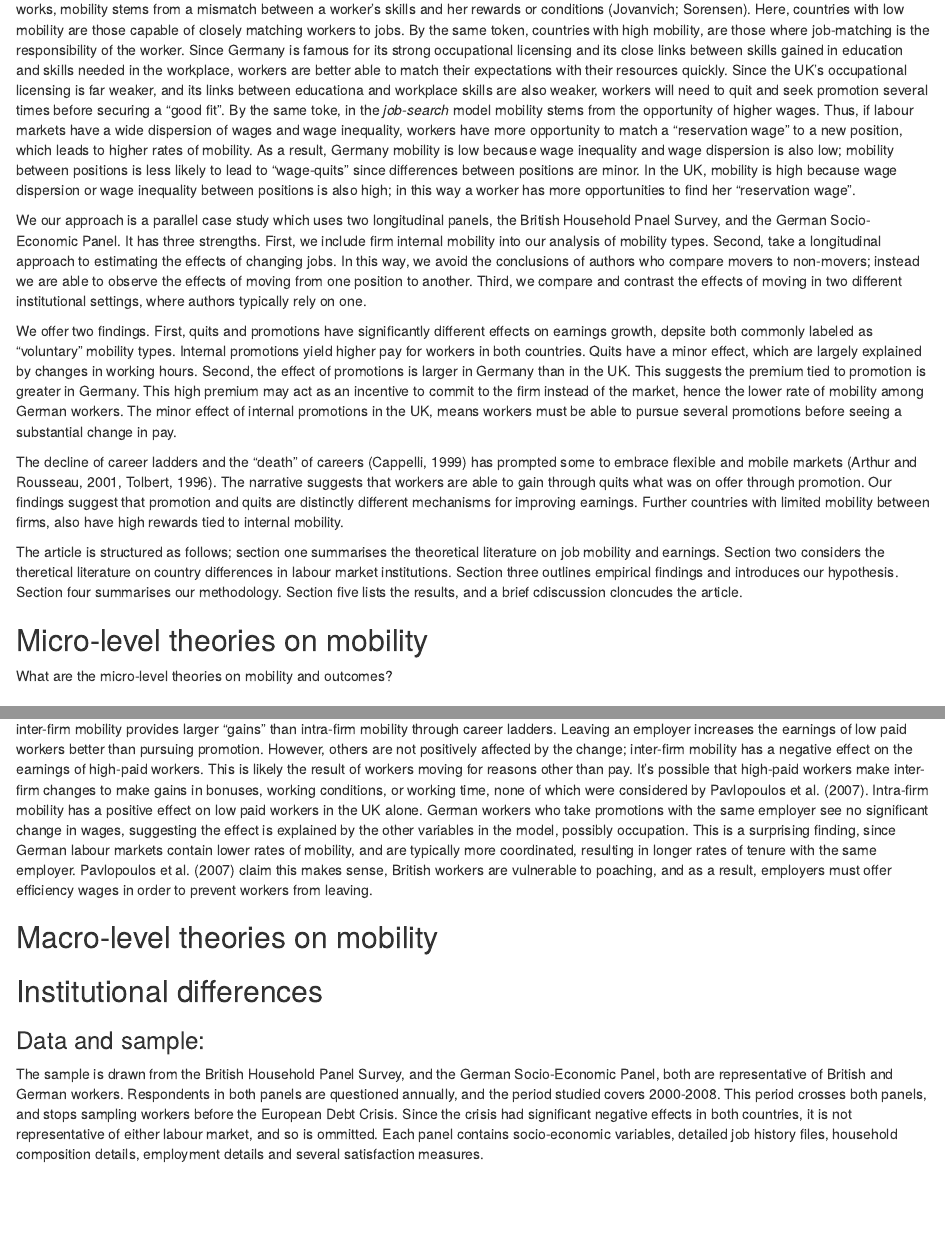
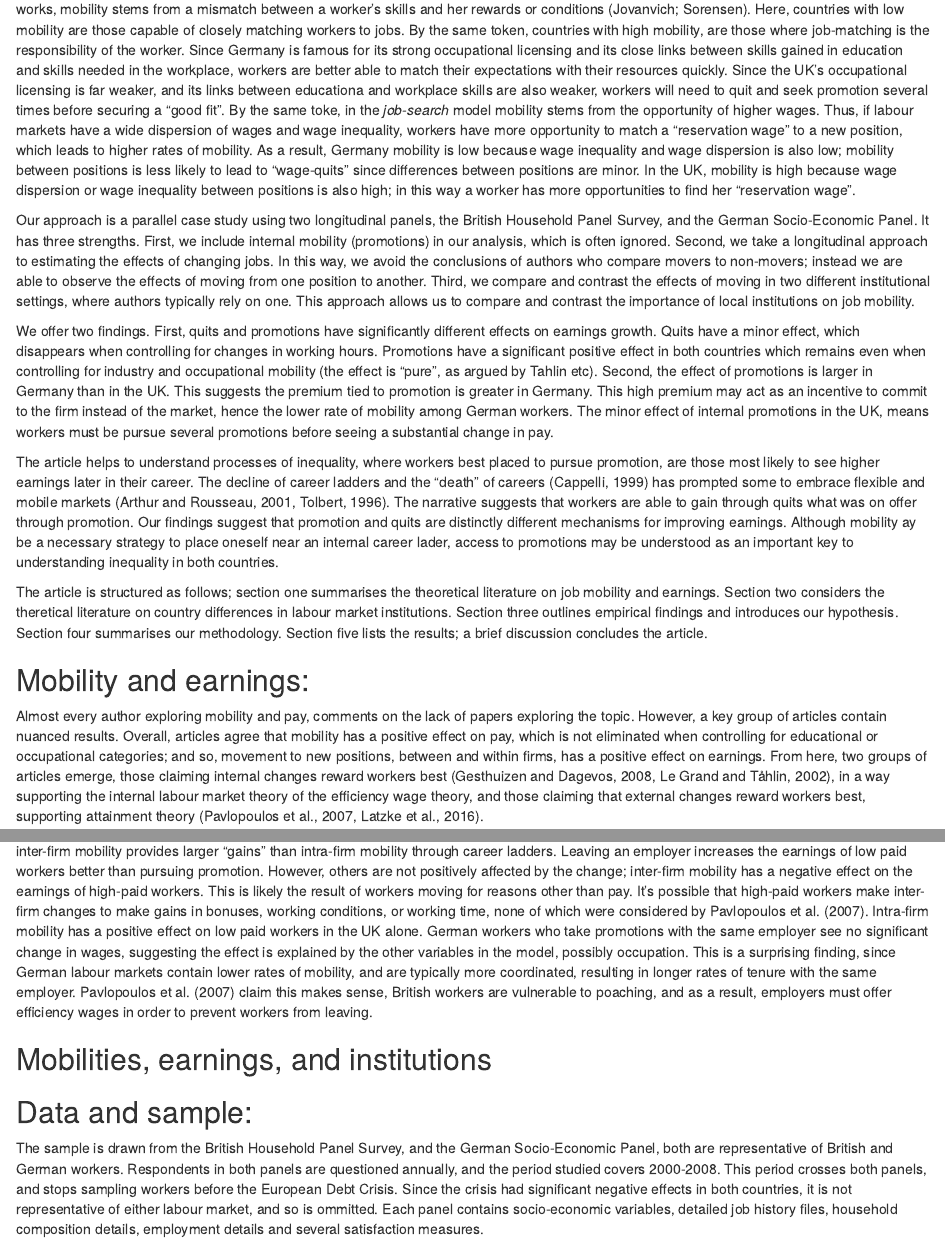
Before and after one commit to Privlko/de_uk_paper, an R Markdown document (draft.Rmd): the page in a window 1100 px wide, from 1170 px down, and a second part further down, joined at a grey line. Rendered offline with R 4.5, knitr and Pandoc, with nearby package versions.

Commit message:
Update draft.Rmd

```diff
--- a/draft.Rmd
+++ b/draft.Rmd
@@ -31,17 +31,13 @@ The aim of the article is two-fold. First, we explicitly compare internal and ex
 
 What can existing theories tell us about country differences in job mobility? In the *job-match* approach, found in both economic and sociological works, mobility stems from a mismatch between a worker's skills and her rewards or conditions (Jovanvich; Sorensen). Here, countries with low mobility are those capable of closely matching workers to jobs. By the same token, countries with high mobility, are those where job-matching is the responsibility of the worker. Since Germany is famous for its strong occupational licensing and its close links between skills gained in education and skills needed in the workplace, workers are better able to match their expectations with their resources quickly. Since the UK's occupational licensing is far weaker, and its links between educationa and workplace skills are also weaker, workers will need to quit and seek promotion several times before securing a "good fit". By the same toke, in the *job-search* model mobility stems from the opportunity of higher wages. Thus, if labour markets have a wide dispersion of wages and wage inequality, workers have more opportunity to match a "reservation wage" to a new position, which leads to higher rates of mobility. As a result, Germany mobility is low because wage inequality and wage dispersion is also low; mobility between positions is less likely to lead to "wage-quits" since differences between positions are minor. In the UK, mobility is high because wage dispersion or wage inequality between positions is also high; in this way a worker has more opportunities to find her "reservation wage".
 
-We our approach is a parallel case study  which uses two longitudinal panels, the British Household Pnael Survey, and the German Socio-Economic Panel. It has three strengths. First, we include firm internal mobility into our analysis of mobility types. Second, take a longitudinal approach to estimating the effects of changing jobs. In this way, we avoid the conclusions of authors who compare movers to non-movers; instead we are able to observe the effects of moving from one position to another. Third, we compare and contrast the effects of moving in two different institutional settings, where authors typically rely on one.
+Our approach is a parallel case study using two longitudinal panels, the British Household Panel Survey, and the German Socio-Economic Panel. It has three strengths. First, we include internal mobility (promotions) in our analysis, which is often ignored. Second, we take a longitudinal approach to estimating the effects of changing jobs. In this way, we avoid the conclusions of authors who compare movers to non-movers; instead we are able to observe the effects of moving from one position to another. Third, we compare and contrast the effects of moving in two different institutional settings, where authors typically rely on one. This approach allows us to compare and contrast the importance of local institutions on job mobility.
 
-We offer two findings. First, quits and promotions have significantly different effects on earnings growth, depsite both commonly labeled as "voluntary" mobility types. Internal promotions yield higher pay for workers in both countries. Quits have a minor effect, which are largely explained by changes in working hours. Second, the effect of promotions is larger in Germany than in the UK. This suggests the premium tied to promotion is greater in Germany. This high premium may act as an incentive to commit to the firm instead of the market, hence the lower rate of mobility among German workers. The minor effect of internal promotions in the UK, means workers must be able to pursue several promotions before seeing a substantial change in pay.
+We offer two findings. First, quits and promotions have significantly different effects on earnings growth. Quits have a minor effect, which disappears when controlling for changes in working hours. Promotions have a significant positive effect in both countries which remains even when controlling for industry and occupational mobility (the effect is "pure", as argued by Tahlin etc). Second, the effect of promotions is larger in Germany than in the UK. This suggests the premium tied to promotion is greater in Germany. This high premium may act as an incentive to commit to the firm instead of the market, hence the lower rate of mobility among German workers. The minor effect of internal promotions in the UK, means workers must be pursue several promotions before seeing a substantial change in pay.
 
-The decline of career ladders and the “death” of careers (Cappelli, 1999) has prompted some to embrace flexible and mobile markets (Arthur and Rousseau, 2001, Tolbert, 1996). The narrative suggests that workers are able to gain through quits what was on offer through promotion. Our findings suggest that promotion and quits are distinctly different mechanisms for improving earnings. Further countries with limited mobility between firms, also have high rewards tied to internal mobility.
+The article helps to understand processes of inequality, where workers best placed to pursue promotion, are those most likely to see higher earnings later in their career. The decline of career ladders and the “death” of careers (Cappelli, 1999) has prompted some to embrace flexible and mobile markets (Arthur and Rousseau, 2001, Tolbert, 1996). The narrative suggests that workers are able to gain through quits what was on offer through promotion. Our findings suggest that promotion and quits are distinctly different mechanisms for improving earnings. Although mobility ay be a necessary strategy to place oneself near an internal career lader, access to promotions may be understood as an important key to understanding inequality in both countries.
 
-The article is structured as follows; section one summarises the theoretical literature on job mobility and earnings. Section two considers the theretical literature on country differences in labour market institutions. Section three outlines empirical findings and introduces our hypothesis. Section four summarises our methodology. Section five lists the results, and a brief cdiscussion cloncudes the article.
-
-## Micro-level theories on mobility
-
-What are the micro-level theories on mobility and outcomes?
+The article is structured as follows; section one summarises the theoretical literature on job mobility and earnings. Section two considers the theretical literature on country differences in labour market institutions. Section three outlines empirical findings and introduces our hypothesis. Section four summarises our methodology. Section five lists the results; a brief discussion concludes the article.
 
 
 ## Mobility and earnings:
@@ -58,11 +54,10 @@ Latzke et al. (2016) also find a positive effect between changing employers and
 
 The papers above outline the case for studying inter-firm changes, but do not consider the original method of career progress, internal or career ladder mobility. Here, articles differ somewhat between those supporting intra-firm changes (Gesthuizen and Dagevos, 2008, Le Grand and Tåhlin, 2002), and those supporting inter-firm mobility (Pavlopoulos et al., 2007). Comparing both Germany and the UK, Pavlopoulos et al. (2007) find that inter-firm mobility provides larger “gains” than intra-firm mobility through career ladders. Leaving an employer increases the earnings of low paid workers better than pursuing promotion. However, others are not positively affected by the change; inter-firm mobility has a negative effect on the earnings of high-paid workers. This is likely the result of workers moving for reasons other than pay. It’s possible that high-paid workers make inter-firm changes to make gains in bonuses, working conditions, or working time, none of which were considered by Pavlopoulos et al. (2007). Intra-firm mobility has a positive effect on low paid workers in the UK alone. German workers who take promotions with the same employer see no significant change in wages, suggesting the effect is explained by the other variables in the model, possibly occupation. This is a surprising finding, since German labour markets contain lower rates of mobility, and are typically more coordinated, resulting in longer rates of tenure with the same employer. Pavlopoulos et al. (2007) claim this makes sense, British workers are vulnerable to poaching, and as a result, employers must offer efficiency wages in order to prevent workers from leaving.
 
-## Macro-level theories on mobility
+## Mobilities, earnings, and institutions
 
-## Institutional differences
 
-### Data and sample:
+## Data and sample:
 
 The sample is drawn from the British Household Panel Survey, and the German Socio-Economic Panel, both are representative of British and German workers. Respondents in both panels are questioned annually, and the period studied covers 2000-2008. This period crosses both panels, and stops sampling workers before the European Debt Crisis. Since the crisis had significant negative effects in both countries, it is not representative of either labour market, and so is ommitted. Each panel contains socio-economic variables, detailed job history files, household composition details, employment details and several satisfaction measures.
 
```
